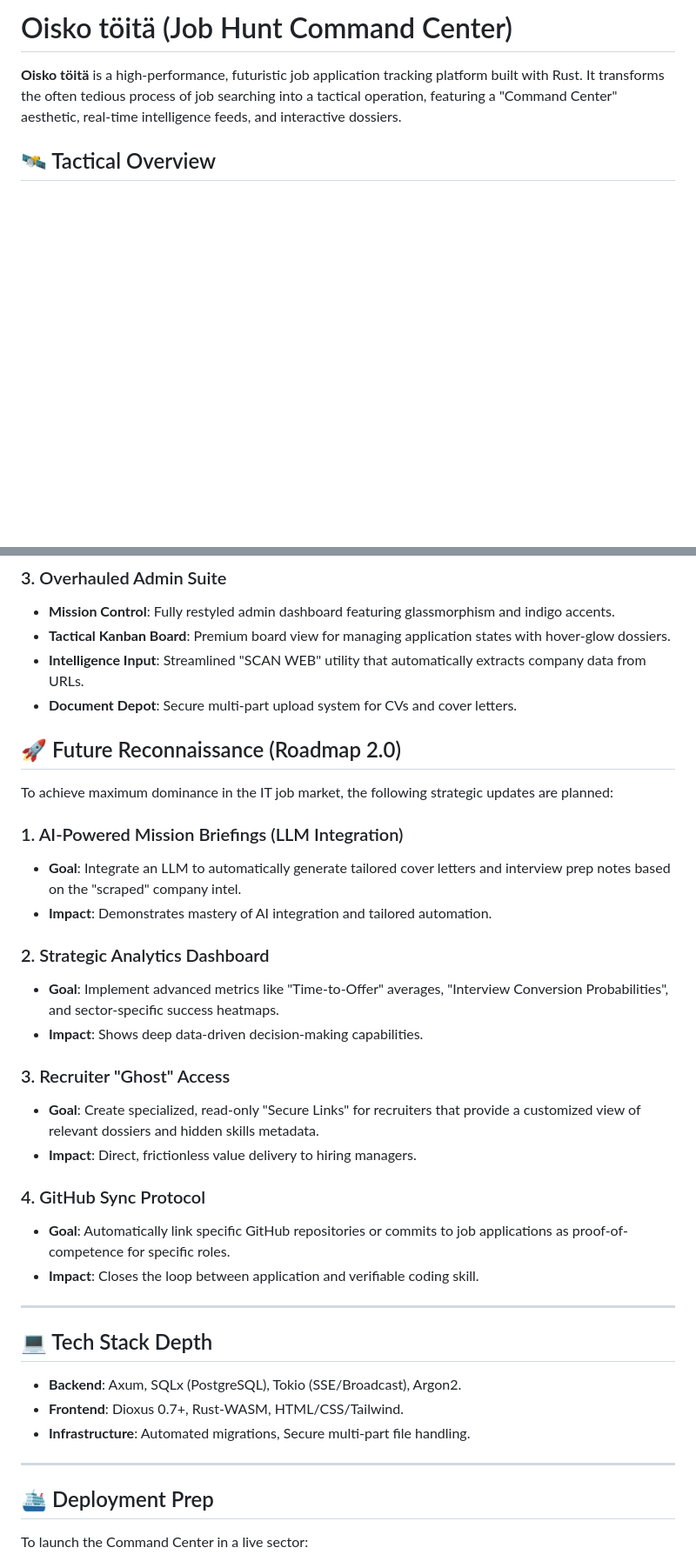
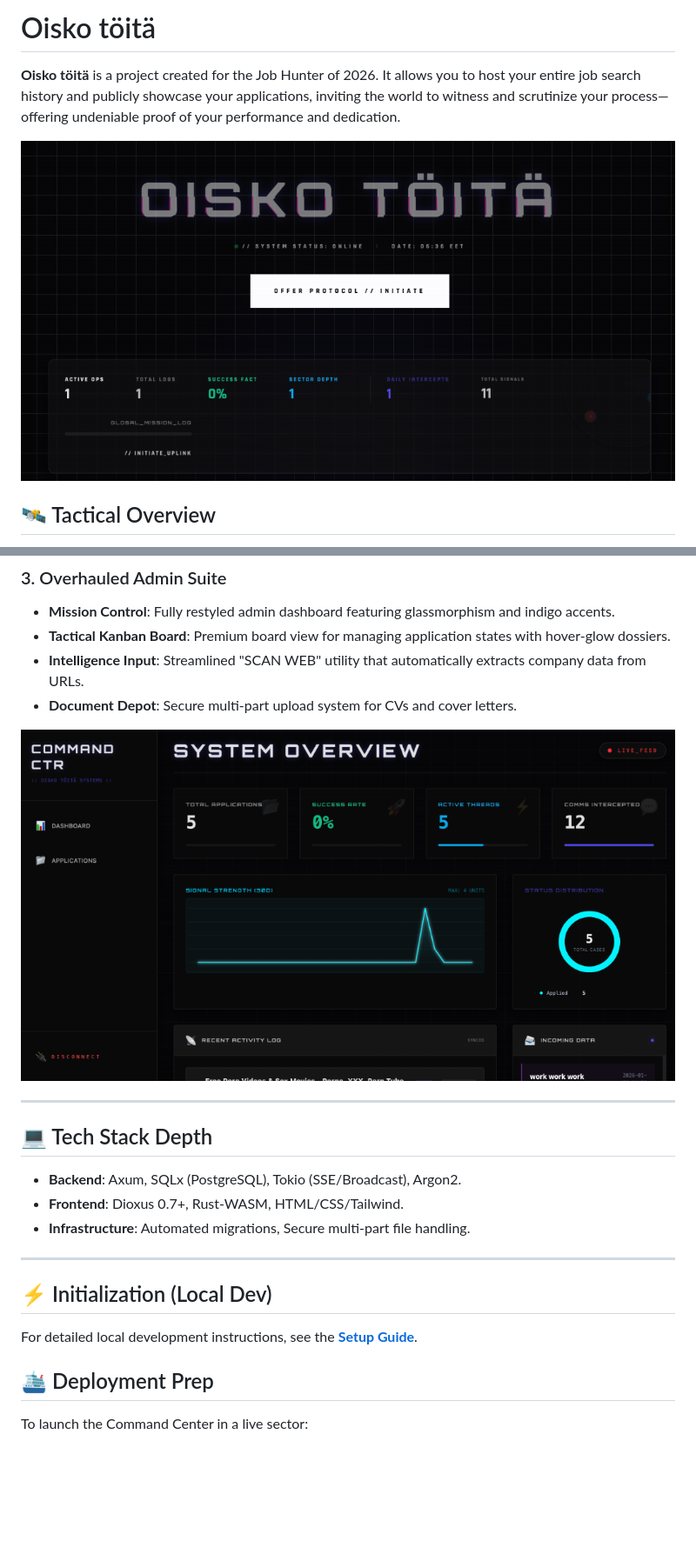
Before and after one commit to Mainm0e/Oisko-t-it-, a Markdown page: README.MD, 2 parts joined by grey strips. Shown at 87% size. Rendered like a GitHub page; pictures changed too: docs/screenshots/admin_dashboard.png (added), docs/screenshots/landing_page.png (added); blank space fills up the shorter version.

Commit message:
docs: Add a comprehensive setup guide, project license, and new screenshots, update the README, and apply minor frontend styling adjustments.

```diff
--- a/README.MD
+++ b/README.MD
@@ -1,6 +1,8 @@
-# Oisko töitä (Job Hunt Command Center)
+# Oisko töitä
 
-**Oisko töitä** is a high-performance, futuristic job application tracking platform built with Rust. It transforms the often tedious process of job searching into a tactical operation, featuring a "Command Center" aesthetic, real-time intelligence feeds, and interactive dossiers.
+**Oisko töitä** is a project created for the Job Hunter of 2026. It allows you to host your entire job search history and publicly showcase your applications, inviting the world to witness and scrutinize your process—offering undeniable proof of your performance and dedication.
+
+![Command Center Interface](docs/screenshots/landing_page.png)
 
 ## 🛰 Tactical Overview
 
@@ -27,25 +31,8 @@
 - **Intelligence Input**: Streamlined "SCAN WEB" utility that automatically extracts company data from URLs.
 - **Document Depot**: Secure multi-part upload system for CVs and cover letters.
 
-## 🚀 Future Reconnaissance (Roadmap 2.0)
+![Admin Command Center](docs/screenshots/admin_dashboard.png)
 
-To achieve maximum dominance in the IT job market, the following strategic updates are planned:
-
-### 1. AI-Powered Mission Briefings (LLM Integration)
-- **Goal**: Integrate an LLM to automatically generate tailored cover letters and interview prep notes based on the "scraped" company intel.
-- **Impact**: Demonstrates mastery of AI integration and tailored automation.
-
-### 2. Strategic Analytics Dashboard
-- **Goal**: Implement advanced metrics like "Time-to-Offer" averages, "Interview Conversion Probabilities", and sector-specific success heatmaps.
-- **Impact**: Shows deep data-driven decision-making capabilities.
-
-### 3. Recruiter "Ghost" Access
-- **Goal**: Create specialized, read-only "Secure Links" for recruiters that provide a customized view of relevant dossiers and hidden skills metadata.
-- **Impact**: Direct, frictionless value delivery to hiring managers.
-
-### 4. GitHub Sync Protocol
-- **Goal**: Automatically link specific GitHub repositories or commits to job applications as proof-of-competence for specific roles.
-- **Impact**: Closes the loop between application and verifiable coding skill.
 
 ---
 
@@ -56,6 +43,10 @@ To achieve maximum dominance in the IT job market, the following strategic updat
 - **Infrastructure**: Automated migrations, Secure multi-part file handling.
 
 ---
+
+## ⚡️ Initialization (Local Dev)
+
+For detailed local development instructions, see the **[Setup Guide](SETUP_GUIDE.md)**.
 
 ## 🛳 Deployment Prep
 
```
Also changed, not shown: other parts of README.MD (+8 -0 lines), SETUP_GUIDE.md (added, +126 -0 lines), docs/screenshots/tactical_popup.png (added), 4 other files.
